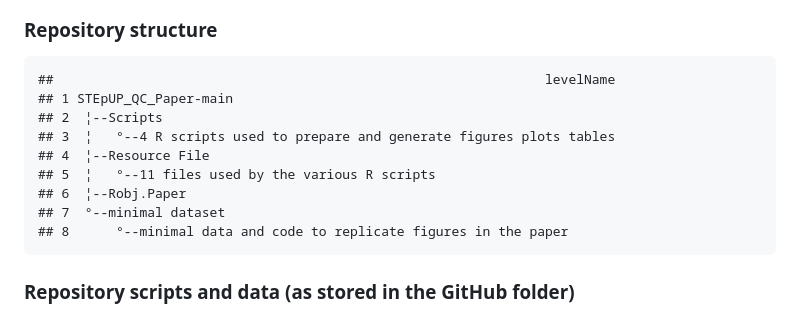
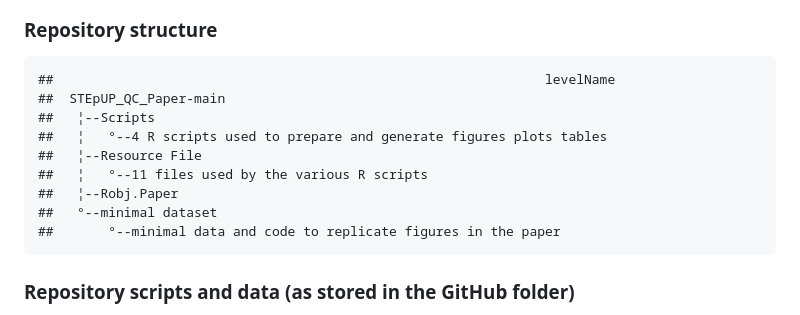
Before and after one commit to dengyun-git/STEpUp_QC_Paper, a Markdown page: README.md, the part around the change. Rendered like a GitHub page.

````diff
--- a/README.md
+++ b/README.md
@@ -20,14 +20,14 @@ This repository comprises scripts and data required to process SomaLogic proteom
 
 ```
 ##                                                               levelName
-## 1 STEpUP_QC_Paper-main
-## 2  ¦--Scripts
-## 3  ¦   °--4 R scripts used to prepare and generate figures plots tables
-## 4  ¦--Resource File
-## 5  ¦   °--11 files used by the various R scripts
-## 6  ¦--Robj.Paper
-## 7  °--minimal dataset
-## 8      °--minimal data and code to replicate figures in the paper
+##  STEpUP_QC_Paper-main
+##   ¦--Scripts
+##   ¦   °--4 R scripts used to prepare and generate figures plots tables
+##   ¦--Resource File
+##   ¦   °--11 files used by the various R scripts
+##   ¦--Robj.Paper
+##   °--minimal dataset
+##       °--minimal data and code to replicate figures in the paper
 ```
 
 ### Repository scripts and data (as stored in the GitHub folder)
````
